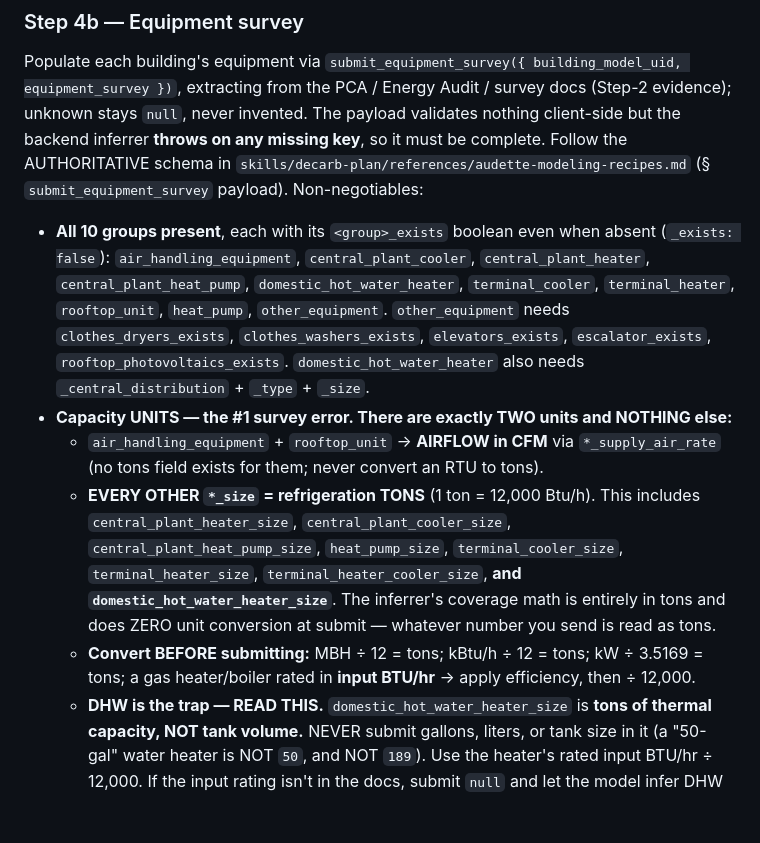
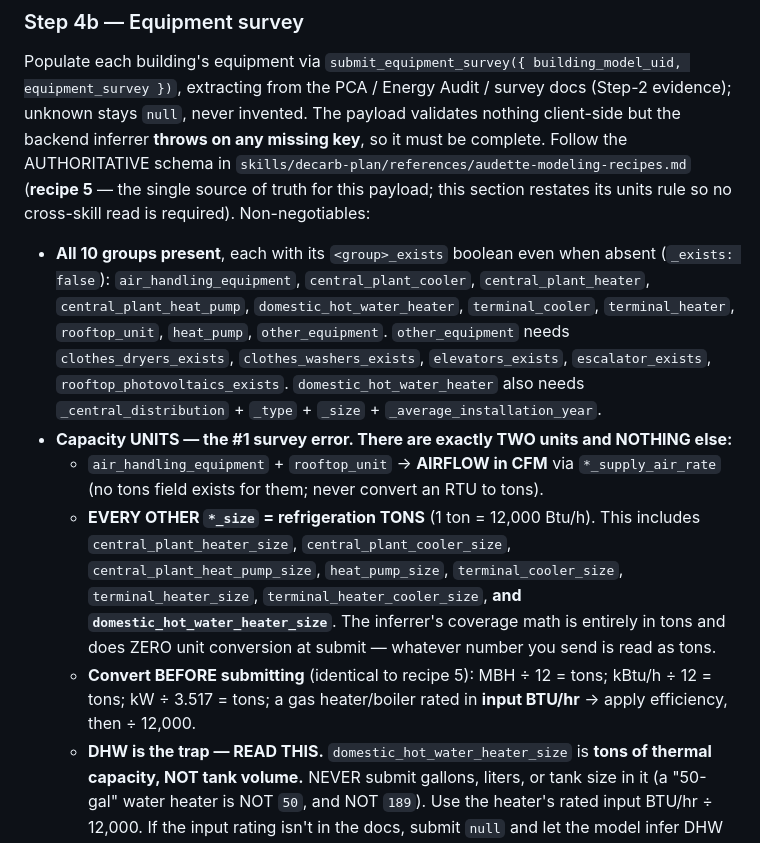
Before and after one commit to soapboxbuild/soapbox-agent, a Markdown page: skills/building-setup/SKILL.md, the part around the change. Drawn GitHub-style; blank space fills up the shorter version.

Commit message:
docs(skills): reconcile equipment-survey units across building-setup + decarb-plan (#16)
Consistency pass so every runtime file states the same rule and points to one source (recipe 5):
- kW->tons factor aligned to 3.517 (was 3.5169 in building-setup)
- DHW required keys made complete + identical everywhere: _central_distribution + _type + _size +
  _average_installation_year (building-setup was missing year; decarb-plan P4 was missing type+size)
- decarb-plan P4 now restates the tons-incl-DHW / no-gallons / CFM-for-AHU-RTU rule inline
- building-setup cites 'recipe 5' (matching decarb-plan's name) as the single source of truth

Co-authored-by: Claude Opus 4.8 <noreply@anthropic.com>

```diff
--- a/skills/building-setup/SKILL.md
+++ b/skills/building-setup/SKILL.md
@@ -65,14 +65,15 @@ Populate each building's equipment via `submit_equipment_survey({ building_model
 extracting from the PCA / Energy Audit / survey docs (Step-2 evidence); unknown stays `null`, never
 invented. The payload validates nothing client-side but the backend inferrer **throws on any missing
 key**, so it must be complete. Follow the AUTHORITATIVE schema in
-`skills/decarb-plan/references/audette-modeling-recipes.md` (§ `submit_equipment_survey` payload).
+`skills/decarb-plan/references/audette-modeling-recipes.md` (**recipe 5** — the single source of
+truth for this payload; this section restates its units rule so no cross-skill read is required).
 Non-negotiables:
 - **All 10 groups present**, each with its `<group>_exists` boolean even when absent (`_exists: false`):
   `air_handling_equipment`, `central_plant_cooler`, `central_plant_heater`, `central_plant_heat_pump`,
   `domestic_hot_water_heater`, `terminal_cooler`, `terminal_heater`, `rooftop_unit`, `heat_pump`,
   `other_equipment`. `other_equipment` needs `clothes_dryers_exists`, `clothes_washers_exists`,
   `elevators_exists`, `escalator_exists`, `rooftop_photovoltaics_exists`. `domestic_hot_water_heater`
-  also needs `_central_distribution` + `_type` + `_size`.
+  also needs `_central_distribution` + `_type` + `_size` + `_average_installation_year`.
 - **Capacity UNITS — the #1 survey error. There are exactly TWO units and NOTHING else:**
   - `air_handling_equipment` + `rooftop_unit` → **AIRFLOW in CFM** via `*_supply_air_rate` (no tons
     field exists for them; never convert an RTU to tons).
@@ -81,8 +82,8 @@ Non-negotiables:
     `heat_pump_size`, `terminal_cooler_size`, `terminal_heater_size`, `terminal_heater_cooler_size`,
     **and `domestic_hot_water_heater_size`**. The inferrer's coverage math is entirely in tons and does
     ZERO unit conversion at submit — whatever number you send is read as tons.
-  - **Convert BEFORE submitting:** MBH ÷ 12 = tons; kBtu/h ÷ 12 = tons; kW ÷ 3.5169 = tons; a gas
-    heater/boiler rated in **input BTU/hr** → apply efficiency, then ÷ 12,000.
+  - **Convert BEFORE submitting** (identical to recipe 5): MBH ÷ 12 = tons; kBtu/h ÷ 12 = tons;
+    kW ÷ 3.517 = tons; a gas heater/boiler rated in **input BTU/hr** → apply efficiency, then ÷ 12,000.
   - **DHW is the trap — READ THIS.** `domestic_hot_water_heater_size` is **tons of thermal capacity,
     NOT tank volume.** NEVER submit gallons, liters, or tank size in it (a "50-gal" water heater is
     NOT `50`, and NOT `189`). Use the heater's rated input BTU/hr ÷ 12,000. If the input rating isn't
```
Also changed, not shown: skills/decarb-plan/SKILL.md (+4 -2 lines).
